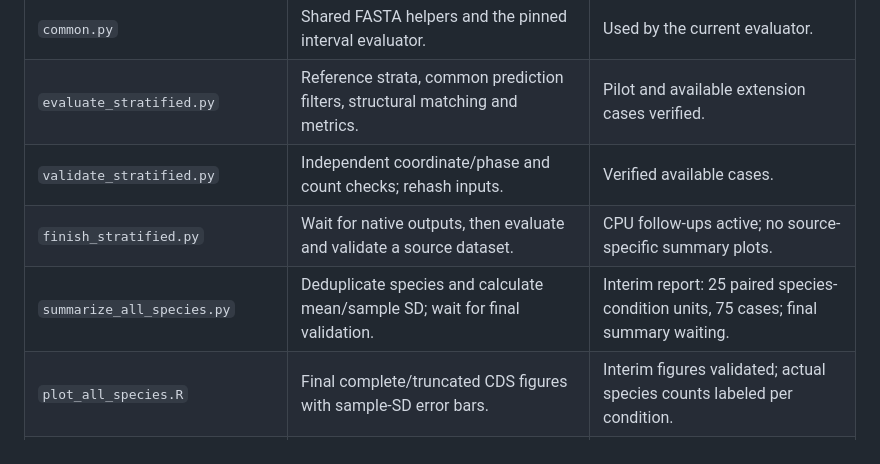
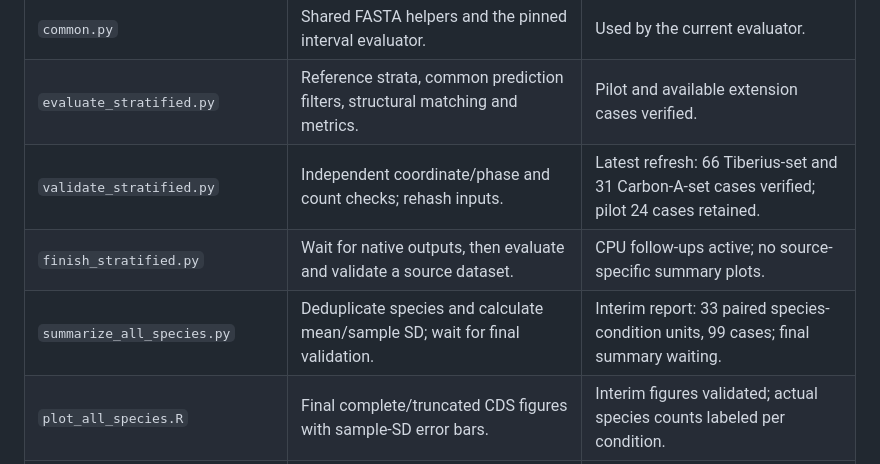
Before and after one commit to WeStrainGroup/fungal_gene_calling_benchmark, a Markdown page: docs/scripts.md, the part around the change. GitHub-like rendering.

```diff
--- a/docs/scripts.md
+++ b/docs/scripts.md
@@ -8,9 +8,9 @@
 | `run_predictor.sh` | Run one native predictor on one input. | Existing outputs retained; expanded inference running. |
 | `common.py` | Shared FASTA helpers and the pinned interval evaluator. | Used by the current evaluator. |
 | `evaluate_stratified.py` | Reference strata, common prediction filters, structural matching and metrics. | Pilot and available extension cases verified. |
-| `validate_stratified.py` | Independent coordinate/phase and count checks; rehash inputs. | Verified available cases. |
+| `validate_stratified.py` | Independent coordinate/phase and count checks; rehash inputs. | Latest refresh: 66 Tiberius-set and 31 Carbon-A-set cases verified; pilot 24 cases retained. |
 | `finish_stratified.py` | Wait for native outputs, then evaluate and validate a source dataset. | CPU follow-ups active; no source-specific summary plots. |
-| `summarize_all_species.py` | Deduplicate species and calculate mean/sample SD; wait for final validation. | Interim report: 25 paired species-condition units, 75 cases; final summary waiting. |
+| `summarize_all_species.py` | Deduplicate species and calculate mean/sample SD; wait for final validation. | Interim report: 33 paired species-condition units, 99 cases; final summary waiting. |
 | `plot_all_species.R` | Final complete/truncated CDS figures with sample-SD error bars. | Interim figures validated; actual species counts labeled per condition. |
 | `tests/test_stratified.py` | Scientific scoring boundary tests. | 24 tests passed. |
 | `tests/test_species_summary.py` | Species weighting, deduplication, NA and sample SD. | Seven tests passed. |
```
Also changed, not shown: README.md (+5 -5 lines), figures/carbon_partial_cds.png, figures/complete_cds.png, 10 other files.
